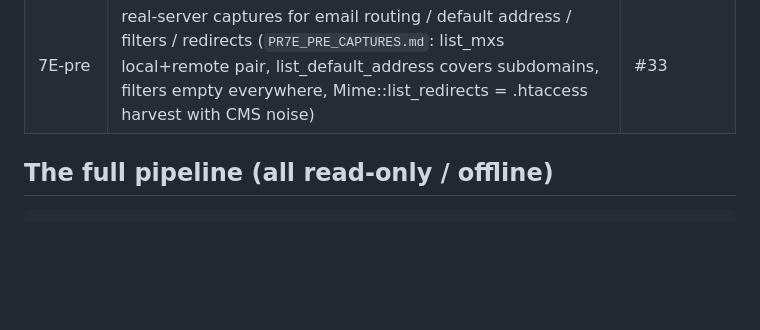
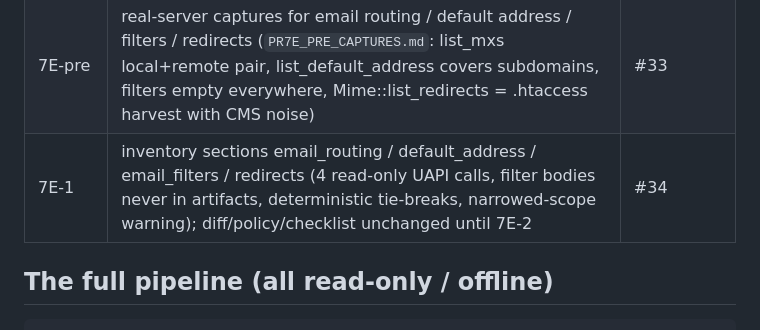
Before and after one commit to andreavadacchino/cPanel_self-migration, a Markdown page: docs/dev/DEVELOPMENT_STATE.md, the part around the change. Drawn GitHub-style; blank space fills up the shorter version.

Commit message:
docs: roadmap row for #34 (7E-1 inventory sections)
Co-Authored-By: Claude Fable 5 <noreply@anthropic.com>

```diff
--- a/docs/dev/DEVELOPMENT_STATE.md
+++ b/docs/dev/DEVELOPMENT_STATE.md
@@ -52,6 +52,7 @@ own `main`; Sourcery reviews each PR; merge with `gh pr merge N --merge`.
 | UI-3 | apply/run monitor: dashboard tails events.jsonl (monitor-only, zero-JS, stall detection, bounded parse/render) | #30 |
 | fix | dispatch: `inventory` missing/unknown subcommand → exit 2 + usage (was: silent fall-through to the migration flow); E2E dispatch tests via TestMain re-exec | #32 |
 | 7E-pre | real-server captures for email routing / default address / filters / redirects (`PR7E_PRE_CAPTURES.md`: list_mxs local+remote pair, list_default_address covers subdomains, filters empty everywhere, Mime::list_redirects = .htaccess harvest with CMS noise) | #33 |
+| 7E-1 | inventory sections email_routing / default_address / email_filters / redirects (4 read-only UAPI calls, filter bodies never in artifacts, deterministic tie-breaks, narrowed-scope warning); diff/policy/checklist unchanged until 7E-2 | #34 |
 
 ## The full pipeline (all read-only / offline)
 
```
